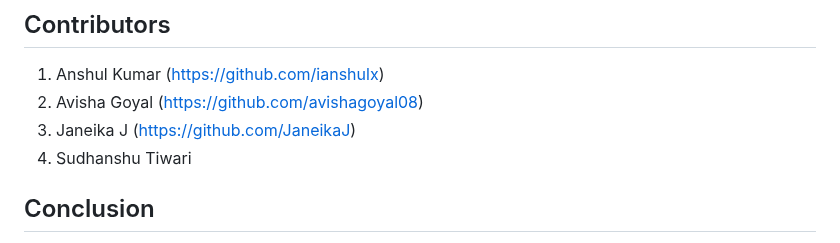
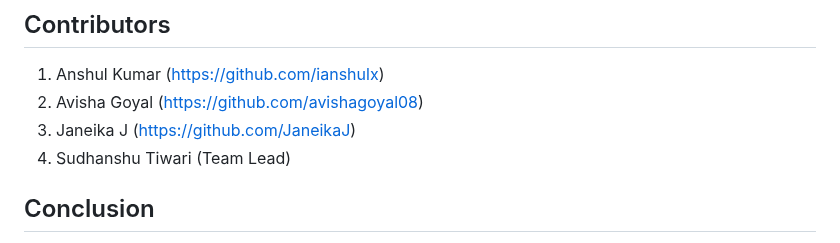
Before and after one commit to Sudhanshu1st/Suicide-Detection-Chatbot-Project, a Markdown page: README.md, the part around the change. Rendered like a GitHub page.

```diff
--- a/README.md
+++ b/README.md
@@ -83,7 +83,7 @@ The chatbot can be deployed in various ways, including integrating it into a web
 1. Anshul Kumar (https://github.com/ianshulx)
 2. Avisha Goyal (https://github.com/avishagoyal08)
 3. Janeika J (https://github.com/JaneikaJ)
-4. Sudhanshu Tiwari
+4. Sudhanshu Tiwari (Team Lead)
 
 ## Conclusion
 
```
